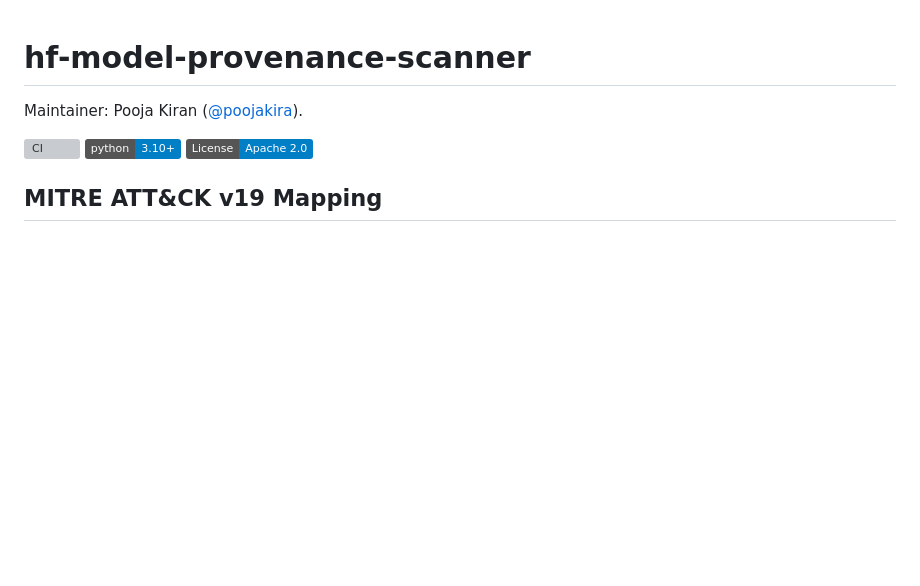
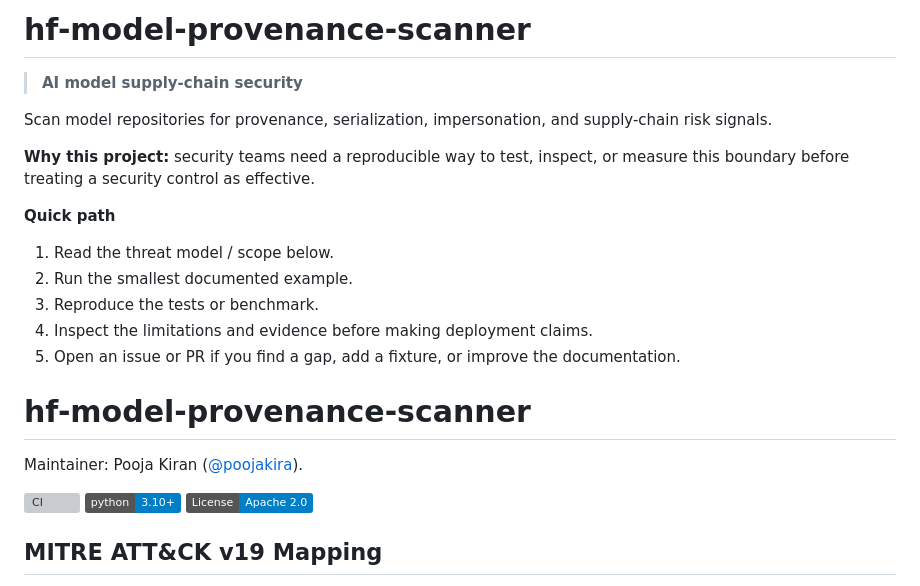
Before and after one commit to poojakira/hf-model-provenance-scanner, a Markdown page: README.md, the part around the change. GitHub-like rendering; badges without logos; blank space fills up the shorter version; grey boxes are pictures that could not be loaded.

Commit message:
Improve README discoverability and contributor onboarding

```diff
--- a/README.md
+++ b/README.md
@@ -1,3 +1,20 @@
+<!-- profile-growth-header -->
+
+# hf-model-provenance-scanner
+
+> **AI model supply-chain security**
+
+Scan model repositories for provenance, serialization, impersonation, and supply-chain risk signals.
+
+**Why this project:** security teams need a reproducible way to test, inspect, or measure this boundary before treating a security control as effective.
+
+**Quick path**
+1. Read the threat model / scope below.
+2. Run the smallest documented example.
+3. Reproduce the tests or benchmark.
+4. Inspect the limitations and evidence before making deployment claims.
+5. Open an issue or PR if you find a gap, add a fixture, or improve the documentation.
+
 # hf-model-provenance-scanner
 
 Maintainer: Pooja Kiran ([@poojakira](https://github.com/poojakira)).
```
